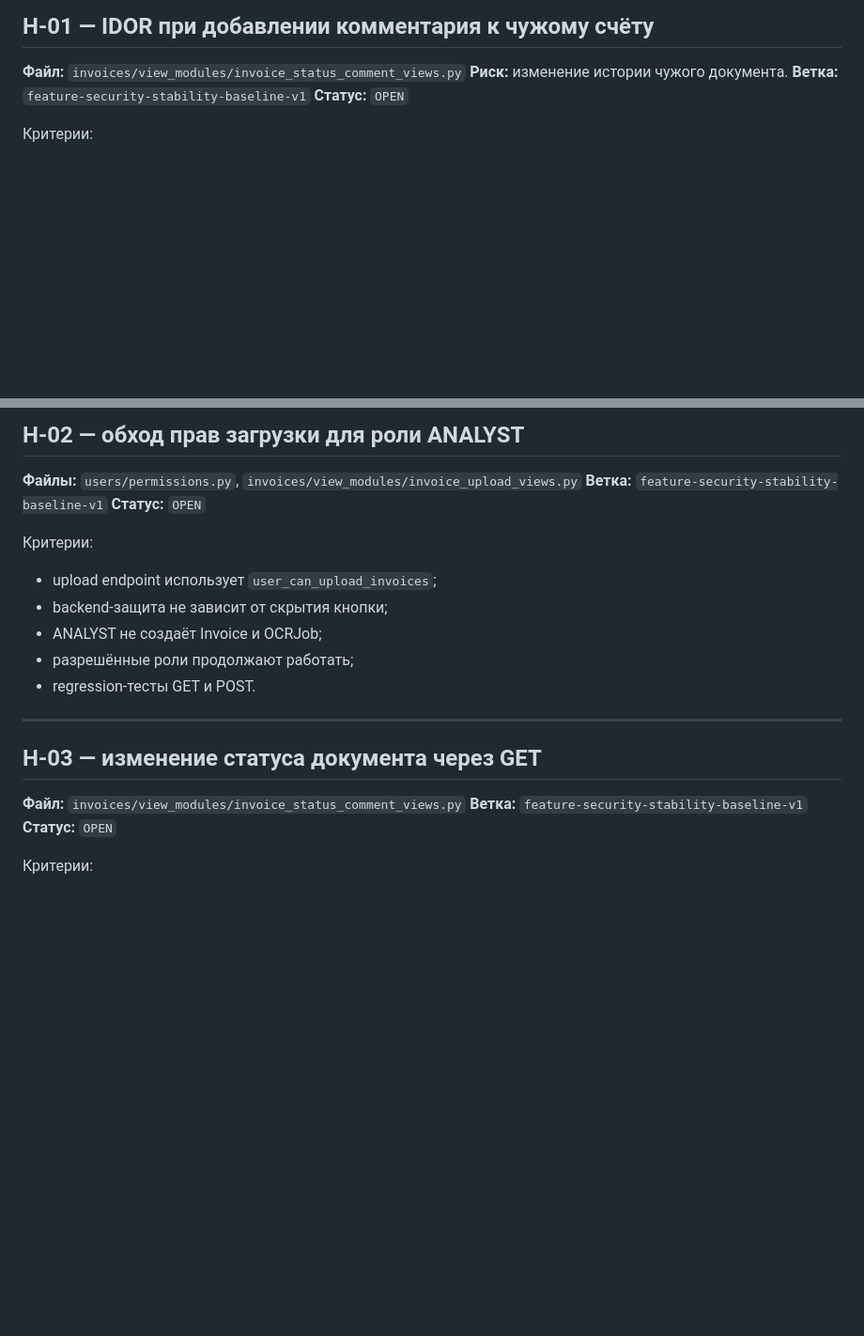
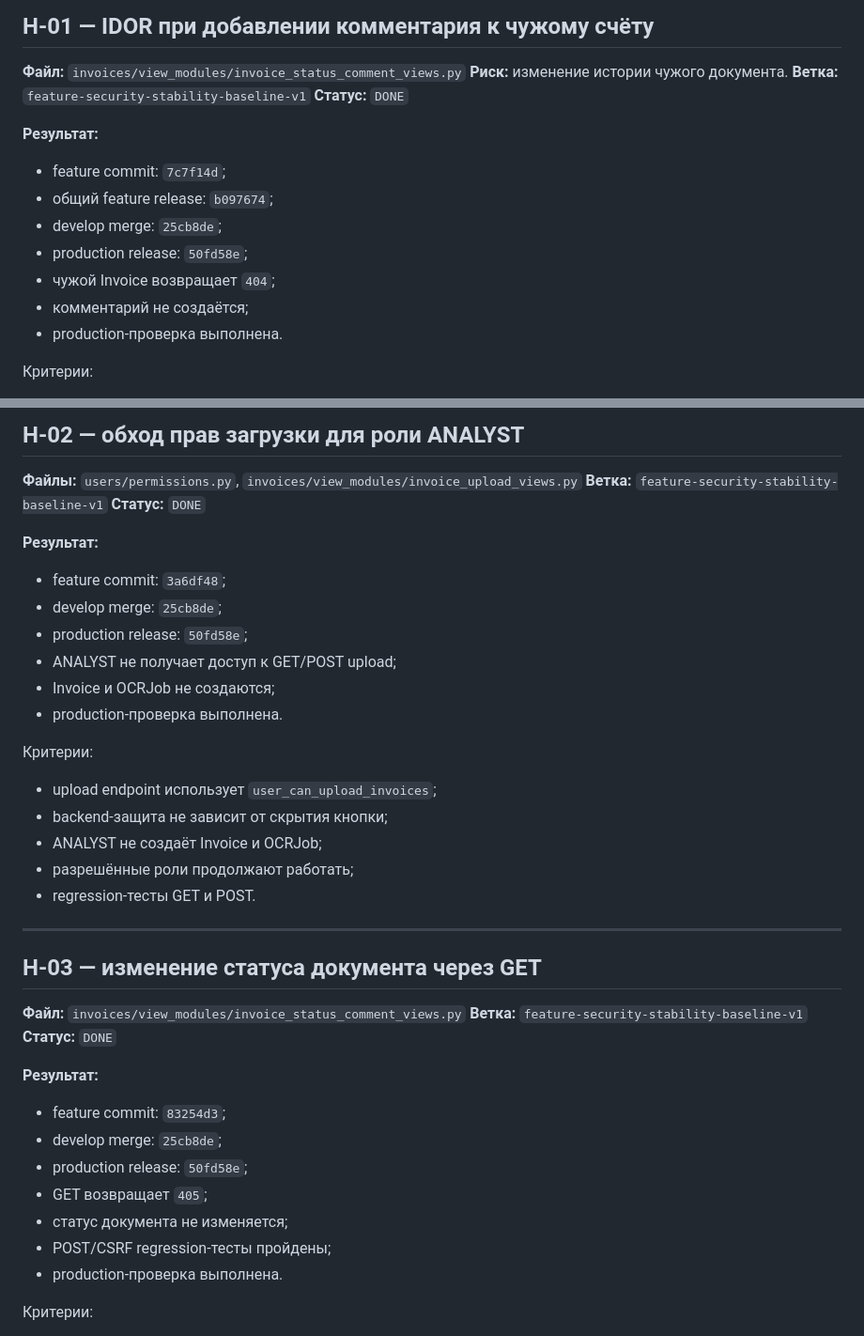
Before and after one commit to djlevis86-web/Project_Zarya_Enterprise, a Markdown page: docs/AUDIT_ACTION_PLAN_2026-07-15.md, 2 parts joined by grey strips. Shown at 94% size. Rendered like a GitHub page; blank space fills up the shorter version.

```diff
--- a/docs/AUDIT_ACTION_PLAN_2026-07-15.md
+++ b/docs/AUDIT_ACTION_PLAN_2026-07-15.md
@@ -71,7 +82,17 @@
 **Файл:** `invoices/view_modules/invoice_status_comment_views.py`
 **Риск:** изменение истории чужого документа.
 **Ветка:** `feature-security-stability-baseline-v1`
-**Статус:** `OPEN`
+**Статус:** `DONE`
+
+**Результат:**
+
+- feature commit: `7c7f14d`;
+- общий feature release: `b097674`;
+- develop merge: `25cb8de`;
+- production release: `50fd58e`;
+- чужой Invoice возвращает `404`;
+- комментарий не создаётся;
+- production-проверка выполнена.
 
 Критерии:
 
@@ -88,7 +109,16 @@
 
 **Файлы:** `users/permissions.py`, `invoices/view_modules/invoice_upload_views.py`
 **Ветка:** `feature-security-stability-baseline-v1`
-**Статус:** `OPEN`
+**Статус:** `DONE`
+
+**Результат:**
+
+- feature commit: `3a6df48`;
+- develop merge: `25cb8de`;
+- production release: `50fd58e`;
+- ANALYST не получает доступ к GET/POST upload;
+- Invoice и OCRJob не создаются;
+- production-проверка выполнена.
 
 Критерии:
 
@@ -104,7 +134,17 @@
 
 **Файл:** `invoices/view_modules/invoice_status_comment_views.py`
 **Ветка:** `feature-security-stability-baseline-v1`
-**Статус:** `OPEN`
+**Статус:** `DONE`
+
+**Результат:**
+
+- feature commit: `83254d3`;
+- develop merge: `25cb8de`;
+- production release: `50fd58e`;
+- GET возвращает `405`;
+- статус документа не изменяется;
+- POST/CSRF regression-тесты пройдены;
+- production-проверка выполнена.
 
 Критерии:
 
```
Also changed, not shown: other parts of docs/AUDIT_ACTION_PLAN_2026-07-15.md (+47 -3 lines), docs/AUDIT_BACKLOG_2026-07-17.md (added, +539 -0 lines).
